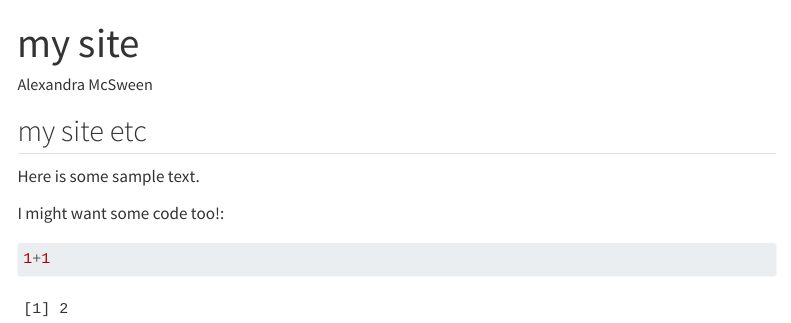
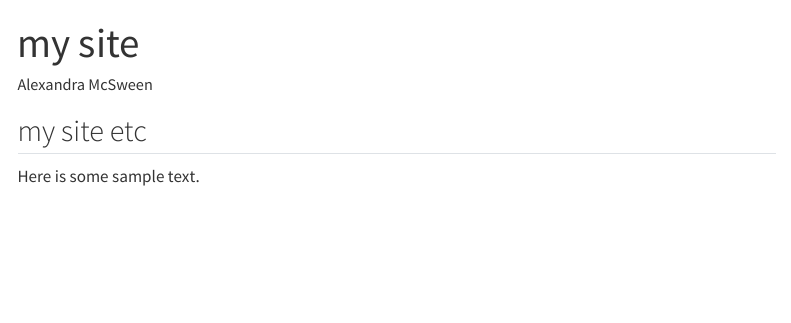
Before and after one commit to alexmcsw/alexmcsw.github.io, a Quarto document (index.qmd): the page in a window 1100 px wide, from its top. Rendered offline with R 4.5, knitr and Pandoc in place of Quarto, with nearby package versions; menus at the side of the page are left out.

Commit message:
remove code

````diff
--- a/index.qmd
+++ b/index.qmd
@@ -8,9 +8,3 @@ editor: visual
 ## my site etc
 
 Here is some sample text.
-
-I might want some code too!:
-
-```{r}
-1+1
-```
````
